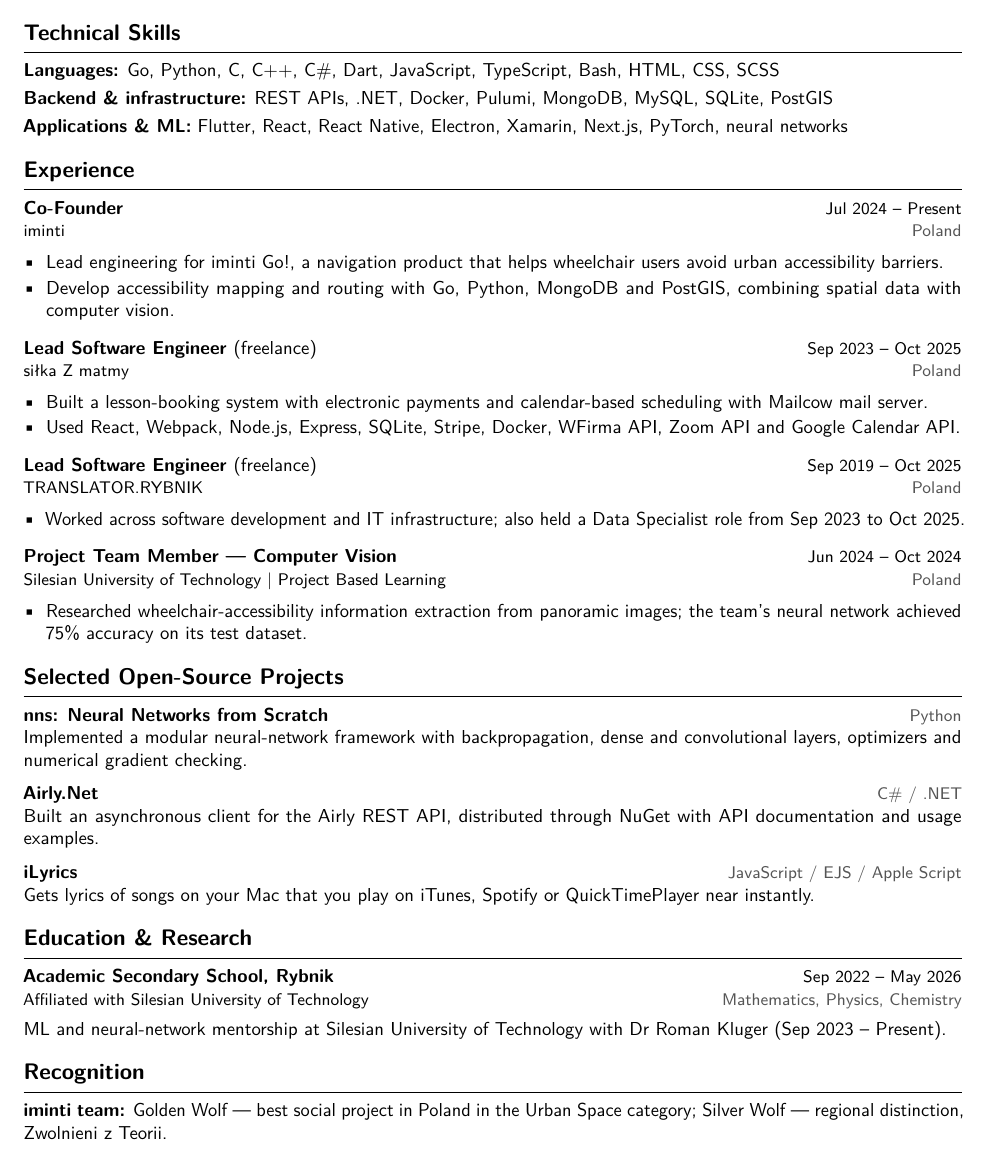
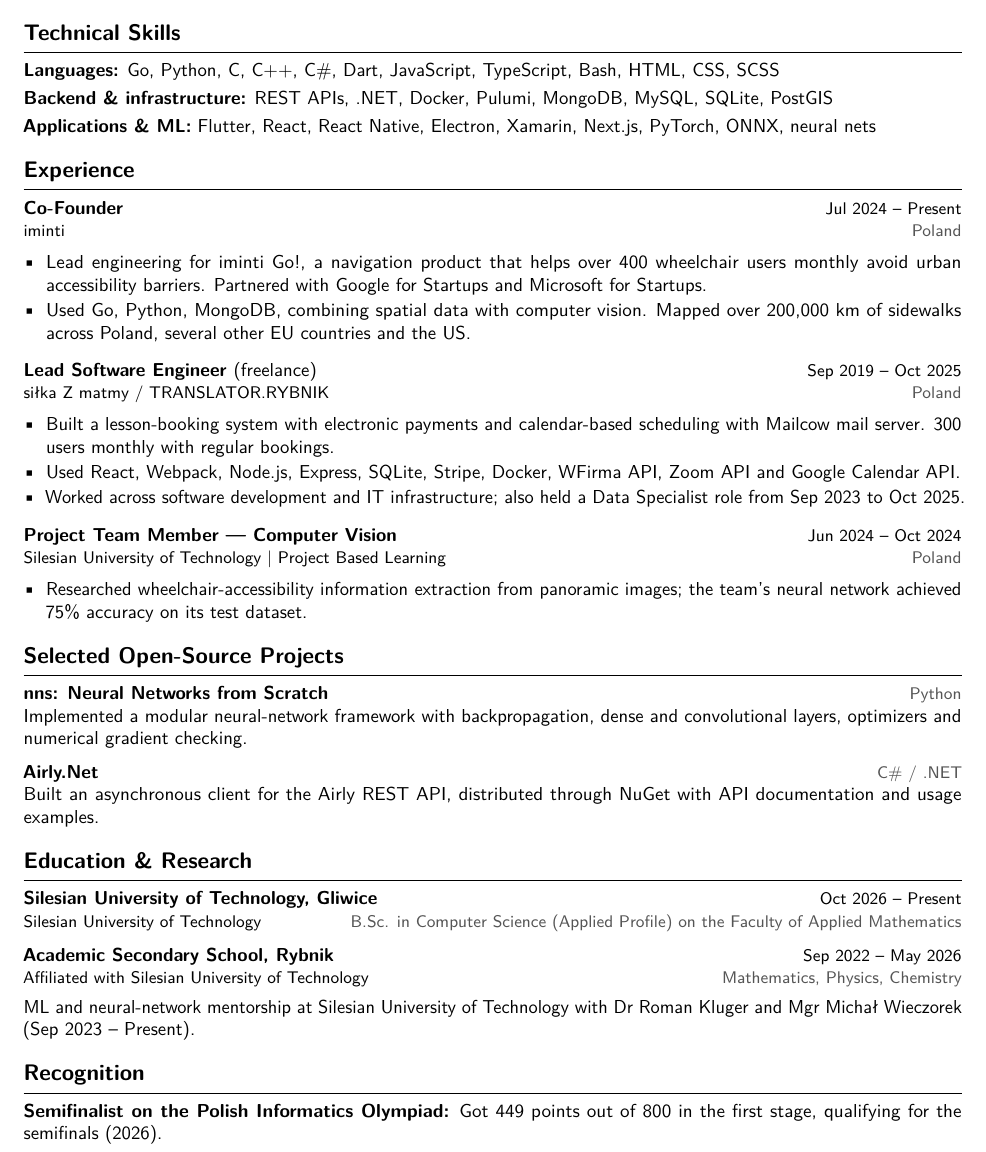
Before and after one commit to Mondonno/cv, a LaTeX document (main.tex): part of the page, cut so that both start at the same text. Compiled offline with pdfLaTeX.

Commit message:
fix: cv coherence

```diff
--- a/main.tex
+++ b/main.tex
@@ -30,22 +29,18 @@ Software engineer and startup co-founder working across backend systems, mobile
 \section{Technical Skills}
 \textbf{Languages:} \href{https://go.dev/}{Go}, \href{https://www.python.org/}{Python}, \href{https://en.cppreference.com/w/c.html}{C}, \href{https://isocpp.org/}{C++}, \href{https://learn.microsoft.com/dotnet/csharp/}{C\#}, \href{https://dart.dev/}{Dart}, \href{https://developer.mozilla.org/en-US/docs/Web/JavaScript}{JavaScript}, \href{https://www.typescriptlang.org/}{TypeScript}, \href{https://www.gnu.org/software/bash/}{Bash}, \href{https://developer.mozilla.org/en-US/docs/Web/HTML}{HTML}, \href{https://developer.mozilla.org/en-US/docs/Web/CSS}{CSS}, \href{https://sass-lang.com/}{SCSS}\\[3pt]
 \textbf{Backend \& infrastructure:} \href{https://developer.mozilla.org/en-US/docs/Glossary/REST}{REST APIs}, \href{https://dotnet.microsoft.com/}{.NET}, \href{https://www.docker.com/}{Docker}, \href{https://www.pulumi.com/}{Pulumi}, \href{https://www.mongodb.com/}{MongoDB}, \href{https://www.mysql.com/}{MySQL}, \href{https://www.sqlite.org/}{SQLite}, \href{https://postgis.net/}{PostGIS}\\[3pt]
-\textbf{Applications \& ML:} \href{https://flutter.dev/}{Flutter}, \href{https://react.dev/}{React}, \href{https://reactnative.dev/}{React Native}, \href{https://www.electronjs.org/}{Electron}, \href{https://dotnet.microsoft.com/apps/xamarin}{Xamarin}, \href{https://nextjs.org/}{Next.js}, \href{https://pytorch.org/}{PyTorch}, \href{https://github.com/Mondonno/nns}{neural networks}
+\textbf{Applications \& ML:} \href{https://flutter.dev/}{Flutter}, \href{https://react.dev/}{React}, \href{https://reactnative.dev/}{React Native}, \href{https://www.electronjs.org/}{Electron}, \href{https://dotnet.microsoft.com/apps/xamarin}{Xamarin}, \href{https://nextjs.org/}{Next.js}, \href{https://pytorch.org/}{PyTorch}, ONNX, \href{https://github.com/Mondonno/nns}{neural nets}
 \section{Experience}
 \entry{Co-Founder}{Jul 2024 -- Present}{\href{https://iminti.com}{iminti}}{Poland}
 \begin{itemize}
-\item Lead engineering for \href{https://iminti.com/pl/go}{iminti Go!}, a navigation product that helps wheelchair users avoid urban accessibility barriers.
-\item Develop accessibility mapping and routing with Go, Python, MongoDB and PostGIS, combining spatial data with computer vision.
+\item Lead engineering for \href{https://iminti.com/pl/go}{iminti Go!}, a navigation product that helps over 400 wheelchair users monthly avoid urban accessibility barriers. Partnered with Google for Startups and Microsoft for Startups.
+\item Used Go, Python, MongoDB, combining spatial data with computer vision. Mapped over 200,000 km of sidewalks across Poland, several other EU countries and the US.
 \end{itemize}
 \vspace{3pt}
-\entry{Lead Software Engineer \textnormal{(freelance)}}{Sep 2023 -- Oct 2025}{\href{https://silkazmatmy.pl/}{siłka Z matmy}}{Poland}
+\entry{Lead Software Engineer \textnormal{(freelance)}}{Sep 2019 -- Oct 2025}{\href{https://silkazmatmy.pl/}{siłka Z matmy} / \href{https://www.linkedin.com/company/1472703/}{TRANSLATOR.RYBNIK}}{Poland}
 \begin{itemize}
-\item Built a lesson-booking system with electronic payments and calendar-based scheduling with Mailcow mail server.
+\item Built a lesson-booking system with electronic payments and calendar-based scheduling with Mailcow mail server. 300 users monthly with regular bookings.
 \item Used React, Webpack, Node.js, Express, SQLite, Stripe, Docker, WFirma API, Zoom API and Google Calendar API.
-\end{itemize}
-\vspace{3pt}
-\entry{Lead Software Engineer \textnormal{(freelance)}}{Sep 2019 -- Oct 2025}{\href{https://www.linkedin.com/company/1472703/}{TRANSLATOR.RYBNIK}}{Poland}
-\begin{itemize}
 \item Worked across software development and IT infrastructure; also held a Data Specialist role from Sep 2023 to Oct 2025.
 \end{itemize}
 \vspace{3pt}
@@ -57,13 +52,16 @@ Software engineer and startup co-founder working across backend systems, mobile
 \project{nns: Neural Networks from Scratch}{https://github.com/Mondonno/nns}{Python}
 Implemented a modular neural-network framework with backpropagation, dense and convolutional layers, optimizers and numerical gradient checking.\\[6pt]
 \project{Airly.Net}{https://github.com/Mondonno/Airly.Net}{C\# / .NET}
-Built an asynchronous client for the \href{https://developer.airly.org/docs}{Airly REST API}, distributed through \href{https://www.nuget.org/packages/AirlyNet/}{NuGet} with \href{https://mondonno.github.io/airly.net}{API documentation} and usage examples.\\[6pt]
-\project{iLyrics}{https://github.com/Mondonno/iLyrics}{JavaScript / EJS / Apple Script}
-Gets lyrics of songs on your Mac that you play on iTunes, Spotify or QuickTimePlayer near instantly.
+Built an asynchronous client for the \href{https://developer.airly.org/docs}{Airly REST API}, distributed through \href{https://www.nuget.org/packages/AirlyNet/}{NuGet} with \href{https://mondonno.github.io/airly.net}{API documentation} and usage examples.
 \section{Education \& Research}
+
+\entry{\href{https://polsl.pl/}{Silesian University of Technology, Gliwice}}{Oct 2026 -- Present}{\href{https://www.linkedin.com/school/15098218/}{Silesian University of Technology}}{B.Sc. in Computer Science (Applied Profile) on the Faculty of Applied Mathematics}
+\vspace{6pt}
+
 \entry{\href{https://alorybnik.polsl.pl/}{Academic Secondary School, Rybnik}}{Sep 2022 -- May 2026}{Affiliated with \href{https://www.linkedin.com/school/15098218/}{Silesian University of Technology}}{Mathematics, Physics, Chemistry}
 \vspace{4pt}
-\href{https://www.linkedin.com/in/mikolajmocek/details/experience/}{ML and neural-network mentorship} at \href{https://www.linkedin.com/school/15098218/}{Silesian University of Technology} with Dr Roman Kluger (Sep 2023 -- Present).
+\href{https://www.linkedin.com/in/mikolajmocek/details/experience/}{ML and neural-network mentorship} at \href{https://www.linkedin.com/school/15098218/}{Silesian University of Technology} with Dr Roman Kluger and Mgr Michał Wieczorek (Sep 2023 -- Present).
+
 \section{Recognition}
-\textbf{\href{https://www.linkedin.com/feed/update/urn:li:activity:7467847680115761152/}{iminti team:}} Golden Wolf --- best social project in Poland in the Urban Space category; Silver Wolf --- regional distinction, Zwolnieni z Teorii.
+\textbf{\href{https://oi.edu.pl/l/33oi_1etap_wyniki/}{Semifinalist on the Polish Informatics Olympiad}:} Got 449 points out of 800 in the first stage, qualifying for the semifinals (2026).
 \end{document}
```
Also changed, not shown: main.pdf, main.tex (1 more changed lines).
